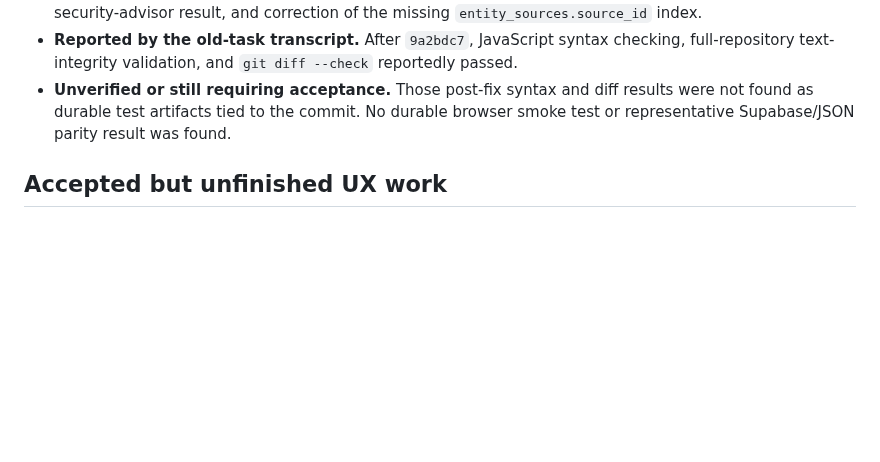
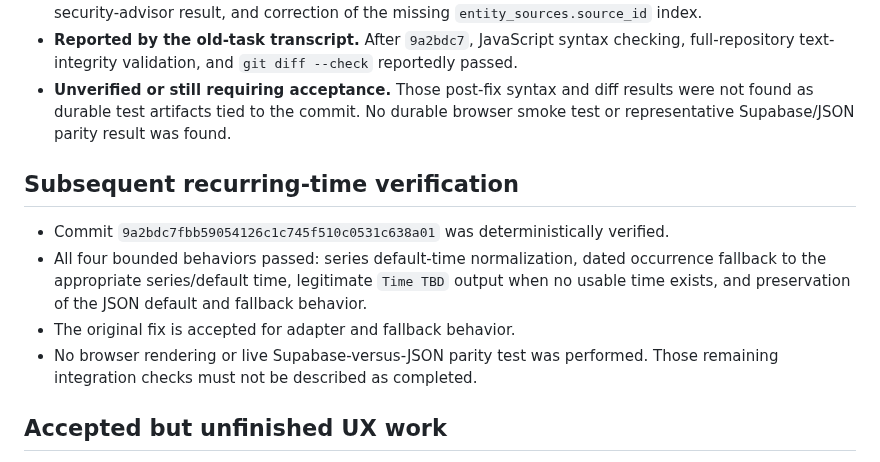
Before and after one commit to metavirus/mtg-events-chatgpt, a Markdown page: docs/RECOVERY_HANDOFF_2026-07-16.md, the part around the change. Drawn GitHub-style; blank space fills up the shorter version.

Commit message:
Record recurring time verification

```diff
--- a/docs/RECOVERY_HANDOFF_2026-07-16.md
+++ b/docs/RECOVERY_HANDOFF_2026-07-16.md
@@ -113,6 +113,18 @@ state and the transcript is preserved only as a report of prior task activity.
   durable browser smoke test or representative Supabase/JSON parity result was
   found.
 
+## Subsequent recurring-time verification
+
+- Commit `9a2bdc7fbb59054126c1c745f510c0531c638a01` was deterministically
+  verified.
+- All four bounded behaviors passed: series default-time normalization, dated
+  occurrence fallback to the appropriate series/default time, legitimate
+  `Time TBD` output when no usable time exists, and preservation of the JSON
+  default and fallback behavior.
+- The original fix is accepted for adapter and fallback behavior.
+- No browser rendering or live Supabase-versus-JSON parity test was performed.
+  Those remaining integration checks must not be described as completed.
+
 ## Accepted but unfinished UX work
 
 - **Verified by repository evidence.** Today must become a ranked decision
```
